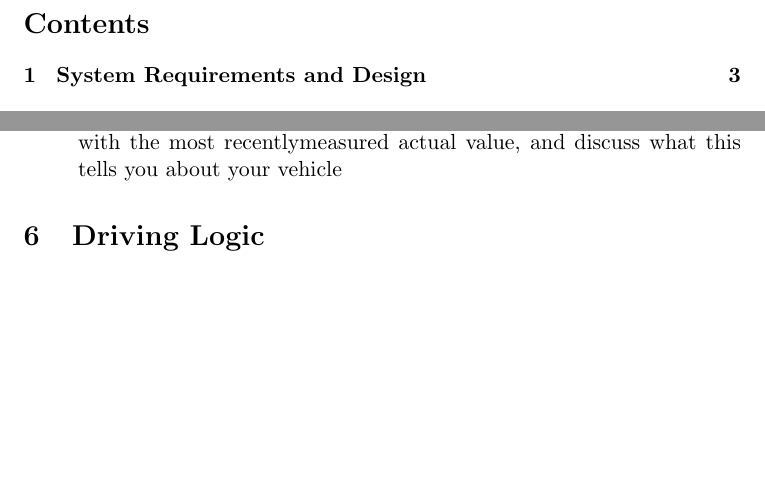
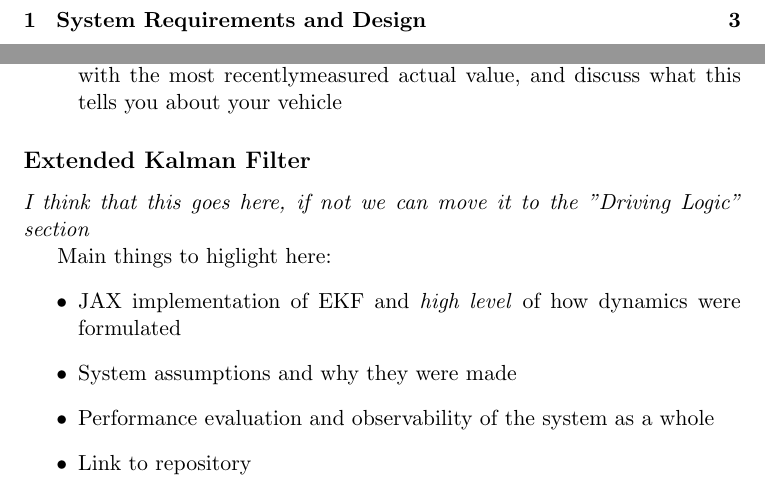
Before and after one commit to cornellev/igvc_report26, a LaTeX document (main.tex): two parts of pages 2 and 5 of 7, joined at a grey line, cut at the place of the change, the shorter picture padded with empty space. Compiled offline with pdfLaTeX.

Commit message:
added outline

```diff
--- a/main.tex
+++ b/main.tex
@@ -79,6 +79,18 @@
   \item For each perception requirement you listed, compare the target value with the most recentlymeasured actual value, and discuss what this tells you about your vehicle
 \end{itemize}
 
+\subsection*{Extended Kalman Filter}
+\textit{I think that this goes here, if not we can move it to the "Driving Logic" section}
+
+Main things to higlight here:
+\begin{itemize}
+  \item JAX implementation of EKF and \textit{high level} of how dynamics were formulated
+  \item System assumptions and why they were made
+  \item Performance evaluation and observability of the system as a whole
+  \item Link to repository
+\end{itemize}
+
+
 \section{Driving Logic}
 \subsubsection*{Things to Write}
 
```
